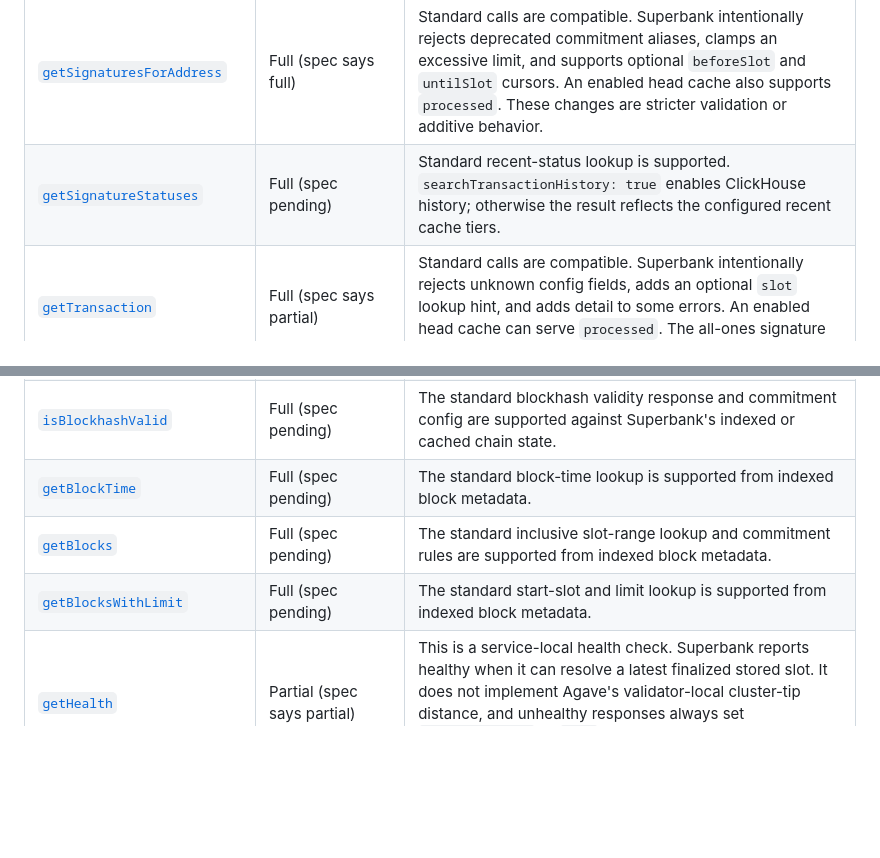
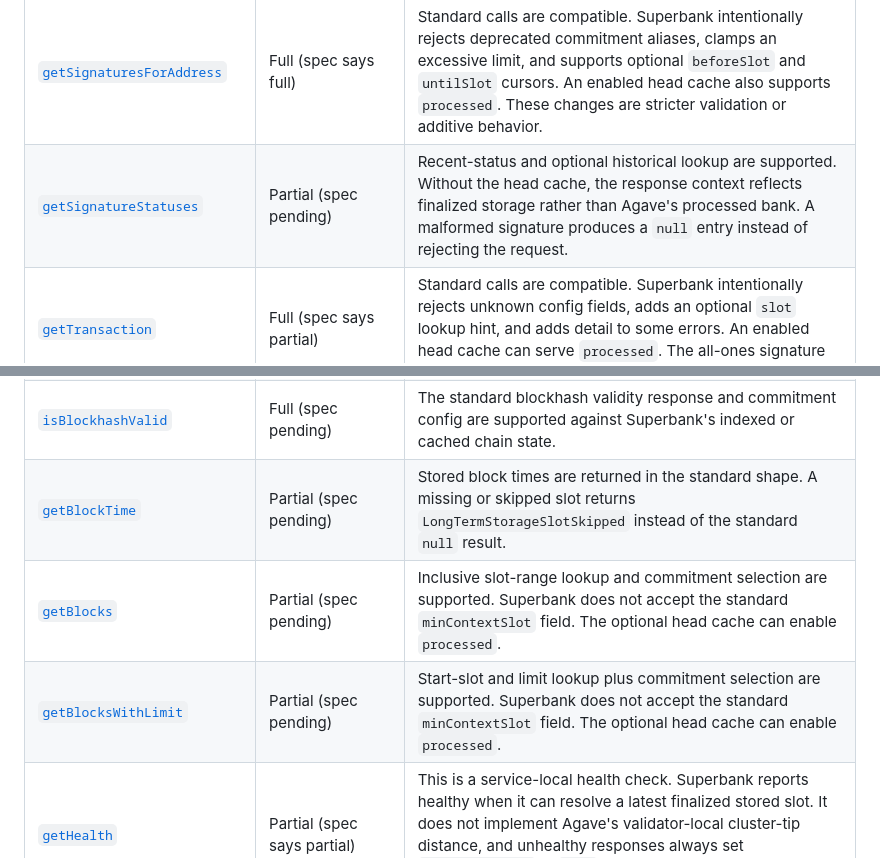
Before and after one commit to solana-rpc/specs, a Markdown page: implementations/superbank.md, 2 parts joined by grey strips. Rendered like a GitHub page; blank space fills up the shorter version.

Commit message:
docs(superbank): correct pending method ratings

```diff
--- a/implementations/superbank.md
+++ b/implementations/superbank.md
@@ -32,7 +32,7 @@ The specs status shown below is the status in this repository at the reviewed re
 | Method | Superbank implementation | Compatibility notes |
 |---|---|---|
 | [`getSignaturesForAddress`](../methods/http/getSignaturesForAddress.md) | Full (spec says full) | Standard calls are compatible. Superbank intentionally rejects deprecated commitment aliases, clamps an excessive limit, and supports optional `beforeSlot` and `untilSlot` cursors. An enabled head cache also supports `processed`. These changes are stricter validation or additive behavior. |
-| [`getSignatureStatuses`](../methods/http/getSignatureStatuses.md) | Full (spec pending) | Standard recent-status lookup is supported. `searchTransactionHistory: true` enables ClickHouse history; otherwise the result reflects the configured recent cache tiers. |
+| [`getSignatureStatuses`](../methods/http/getSignatureStatuses.md) | Partial (spec pending) | Recent-status and optional historical lookup are supported. Without the head cache, the response context reflects finalized storage rather than Agave's processed bank. A malformed signature produces a `null` entry instead of rejecting the request. |
 | [`getTransaction`](../methods/http/getTransaction.md) | Full (spec says partial) | Standard calls are compatible. Superbank intentionally rejects unknown config fields, adds an optional `slot` lookup hint, and adds detail to some errors. An enabled head cache can serve `processed`. The all-ones signature rejection remains an open edge-case review. |
 | [`getBlock`](../methods/http/getBlock.md) | Full (spec says partial) | Standard calls are compatible. `processed` is invalid for this method in both Agave and Superbank. Superbank intentionally rejects unknown config fields and can expose additive transaction-v1 and reward fields. The current method prose incorrectly says that the head cache enables `processed` for `getBlock`. |
 | [`getBlockHeight`](../methods/http/getBlockHeight.md) | Full (spec says partial) | Standard calls are compatible. The optional head cache enables `processed`; confirmed and finalized calls fall back to indexed storage. The storage tier is an implementation detail. |
@@ -40,9 +40,9 @@ The specs status shown below is the status in this repository at the reviewed re
 | [`getTransactionCount`](../methods/http/getTransactionCount.md) | Full (spec pending) | The standard commitment and `minContextSlot` contract is supported. `processed` requires the optional head cache. |
 | [`getLatestBlockhash`](../methods/http/getLatestBlockhash.md) | Full (spec says partial) | Standard calls are compatible. The optional head cache enables `processed` and can supply the newest blockhash before indexed storage. The data source is an implementation detail. |
 | [`isBlockhashValid`](../methods/http/isBlockhashValid.md) | Full (spec pending) | The standard blockhash validity response and commitment config are supported against Superbank's indexed or cached chain state. |
-| [`getBlockTime`](../methods/http/getBlockTime.md) | Full (spec pending) | The standard block-time lookup is supported from indexed block metadata. |
-| [`getBlocks`](../methods/http/getBlocks.md) | Full (spec pending) | The standard inclusive slot-range lookup and commitment rules are supported from indexed block metadata. |
-| [`getBlocksWithLimit`](../methods/http/getBlocksWithLimit.md) | Full (spec pending) | The standard start-slot and limit lookup is supported from indexed block metadata. |
+| [`getBlockTime`](../methods/http/getBlockTime.md) | Partial (spec pending) | Stored block times are returned in the standard shape. A missing or skipped slot returns `LongTermStorageSlotSkipped` instead of the standard `null` result. |
+| [`getBlocks`](../methods/http/getBlocks.md) | Partial (spec pending) | Inclusive slot-range lookup and commitment selection are supported. Superbank does not accept the standard `minContextSlot` field. The optional head cache can enable `processed`. |
+| [`getBlocksWithLimit`](../methods/http/getBlocksWithLimit.md) | Partial (spec pending) | Start-slot and limit lookup plus commitment selection are supported. Superbank does not accept the standard `minContextSlot` field. The optional head cache can enable `processed`. |
 | [`getHealth`](../methods/http/getHealth.md) | Partial (spec says partial) | This is a service-local health check. Superbank reports healthy when it can resolve a latest finalized stored slot. It does not implement Agave's validator-local cluster-tip distance, and unhealthy responses always set `numSlotsBehind` to `null`. Agave parity is not intended for this internal method. |
 | [`getFirstAvailableBlock`](../methods/http/getFirstAvailableBlock.md) | Partial (spec pending) | Superbank reports the first retained block in indexed storage. It returns `null` when storage is empty, which differs from the standard numeric result contract. |
 | [`minimumLedgerSlot`](../methods/http/minimumLedgerSlot.md) | Partial (spec pending) | Superbank reports the lowest slot retained in ClickHouse. This is a practical retention-floor approximation, not validator blockstore metadata. |
```
